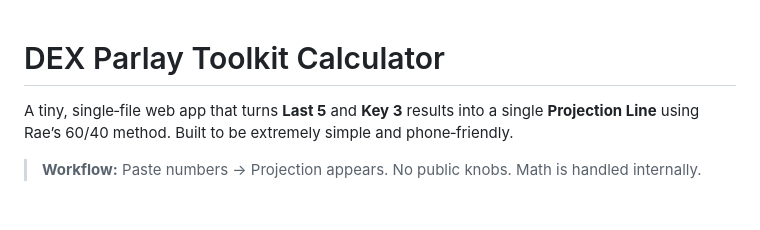
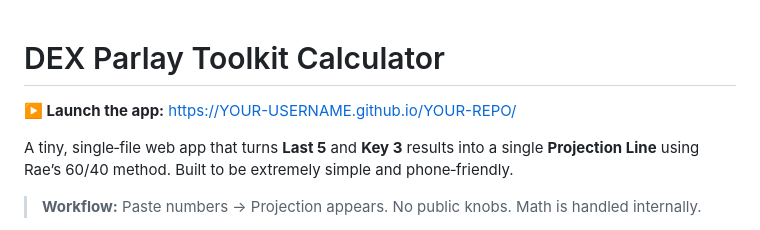
Before and after one commit to DexterityBETS/DEX-Parlay-Toolkit-Calculator, a Markdown page: README.md, the part around the change. Drawn GitHub-style; blank space fills up the shorter version.

```diff
--- a/README.md
+++ b/README.md
@@ -1,4 +1,5 @@
 # DEX Parlay Toolkit Calculator
+**▶️ Launch the app:** https://YOUR-USERNAME.github.io/YOUR-REPO/
 
 A tiny, single‑file web app that turns **Last 5** and **Key 3** results into a single **Projection Line** using Rae’s 60/40 method. Built to be extremely simple and phone‑friendly.
 
```
